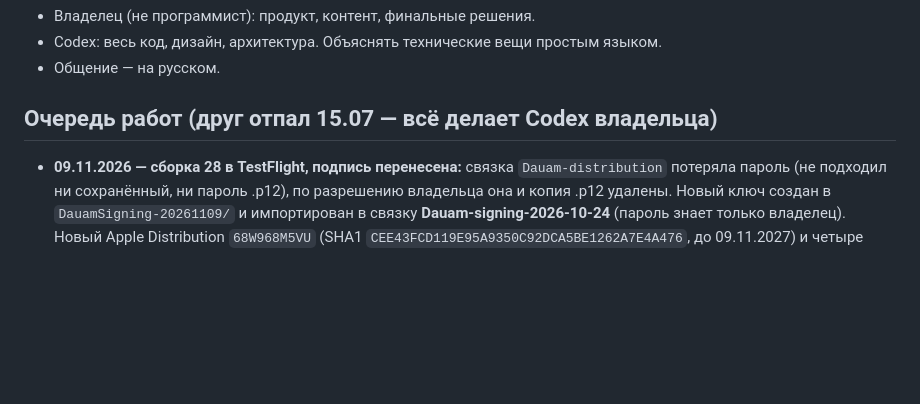
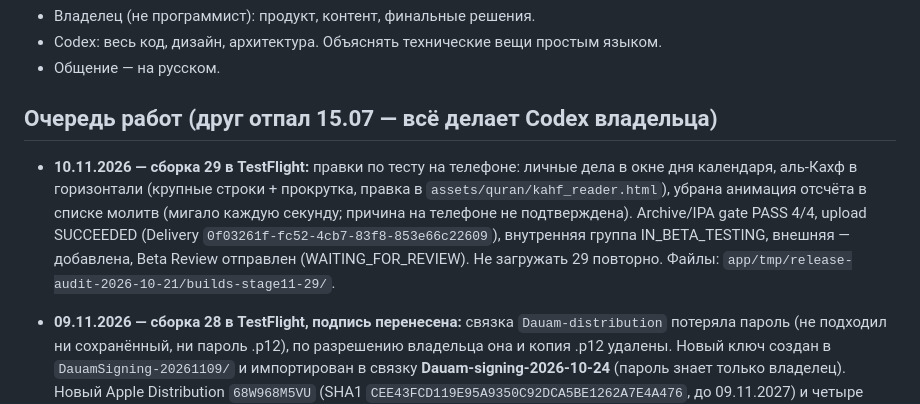
Before and after one commit to Muahhidun/Jadwal, a Markdown page: AGENTS.md, the part around the change. Drawn GitHub-style; blank space fills up the shorter version.

Commit message:
docs: AGENTS — сборка 29
Co-Authored-By: Claude Sonnet 5.5 <noreply@anthropic.com>

```diff
--- a/AGENTS.md
+++ b/AGENTS.md
@@ -63,6 +63,13 @@ GitHub: https://github.com/Muahhidun/Jadwal (публичный, владеле
 
 ## Очередь работ (друг отпал 15.07 — всё делает Codex владельца)
 
+- **10.11.2026 — сборка 29 в TestFlight:** правки по тесту на телефоне: личные дела в
+  окне дня календаря, аль-Кахф в горизонтали (крупные строки + прокрутка, правка в
+  `assets/quran/kahf_reader.html`), убрана анимация отсчёта в списке молитв (мигало
+  каждую секунду; причина на телефоне не подтверждена). Archive/IPA gate PASS 4/4,
+  upload SUCCEEDED (Delivery `0f03261f-fc52-4cb7-83f8-853e66c22609`), внутренняя группа
+  IN_BETA_TESTING, внешняя — добавлена, Beta Review отправлен (WAITING_FOR_REVIEW).
+  Не загружать 29 повторно. Файлы: `app/tmp/release-audit-2026-10-21/builds-stage11-29/`.
 - **09.11.2026 — сборка 28 в TestFlight, подпись перенесена:** связка
   `Dauam-distribution` потеряла пароль (не подходил ни сохранённый, ни пароль
   .p12), по разрешению владельца она и копия .p12 удалены. Новый ключ создан в
```
